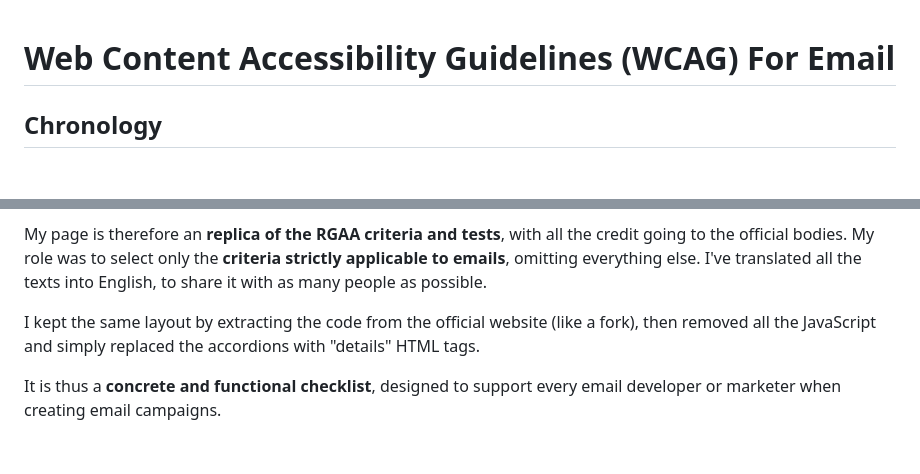
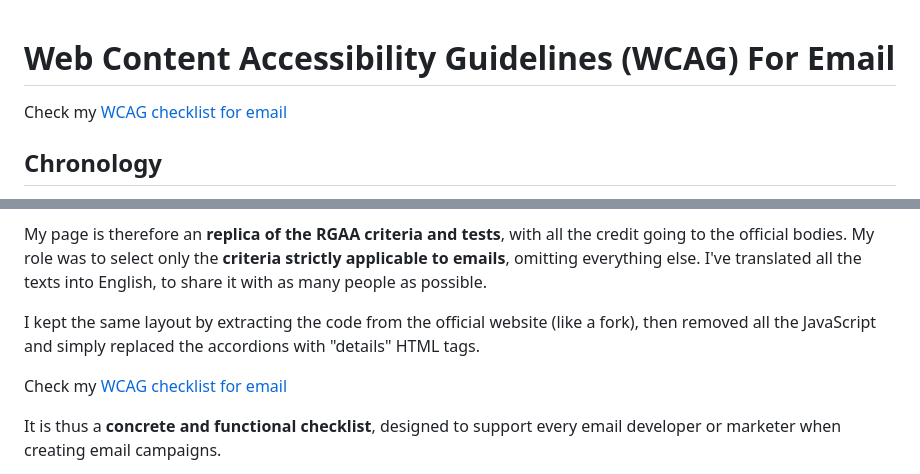
Before and after one commit to matthieuSolente/wcag-for-email, a Markdown page: README.md, 2 parts joined by grey strips. Rendered like a GitHub page; blank space fills up the shorter version.

```diff
--- a/README.md
+++ b/README.md
@@ -1,4 +1,6 @@
 # Web Content Accessibility Guidelines (WCAG) For Email
+
+Check my [WCAG checklist for email](https://matthieusolente.github.io/wcag-for-email/)
 
 ## Chronology
 
@@ -326,6 +328,7 @@ My page is therefore an **replica of the RGAA criteria and tests**, with all the
 
 I kept the same layout by extracting the code from the official website (like a fork), then removed all the JavaScript and simply replaced the accordions with "details" HTML tags.
 
+Check my [WCAG checklist for email](https://matthieusolente.github.io/wcag-for-email/)
 
 It is thus a **concrete and functional checklist**, designed to support every email developer or marketer when creating email campaigns.
 
```
